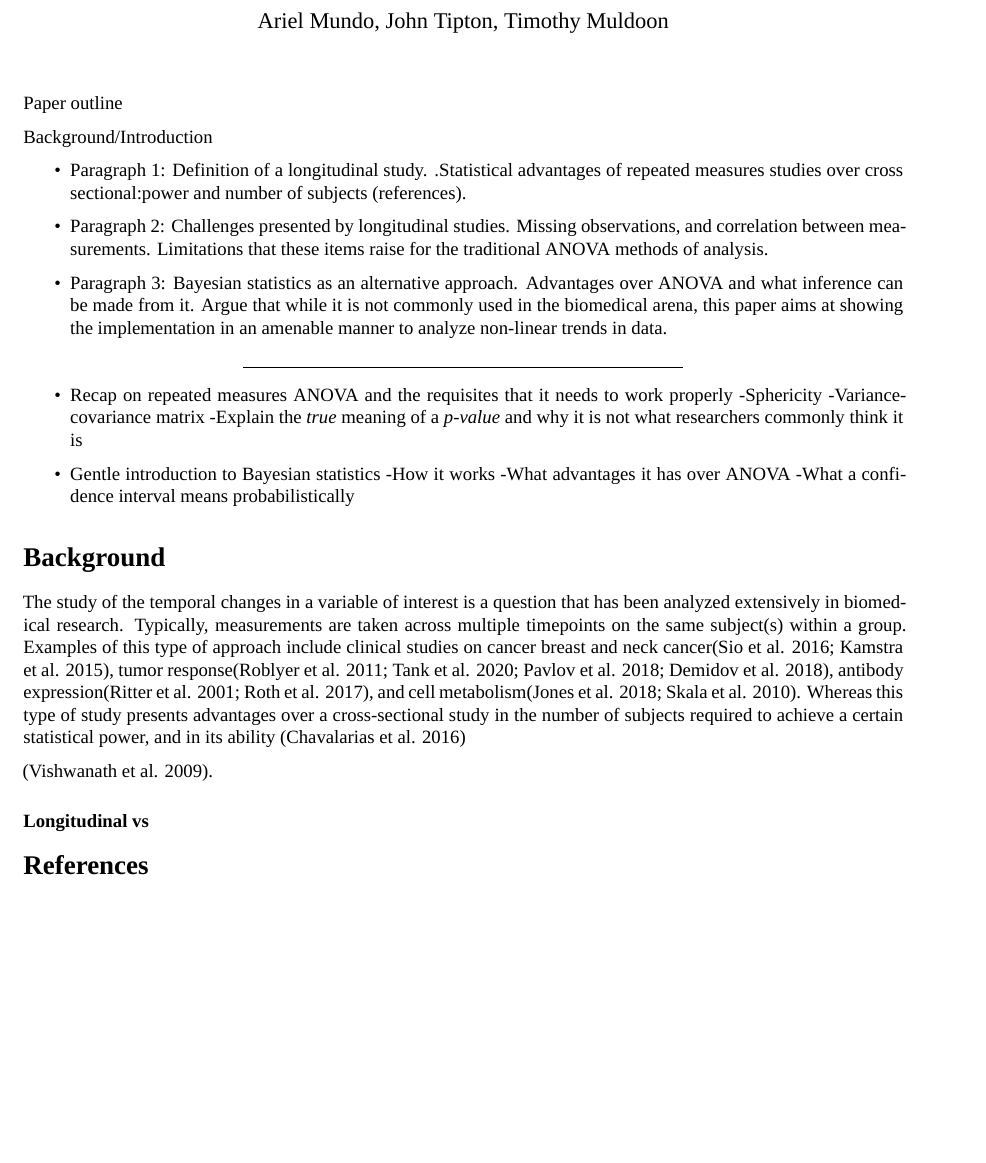
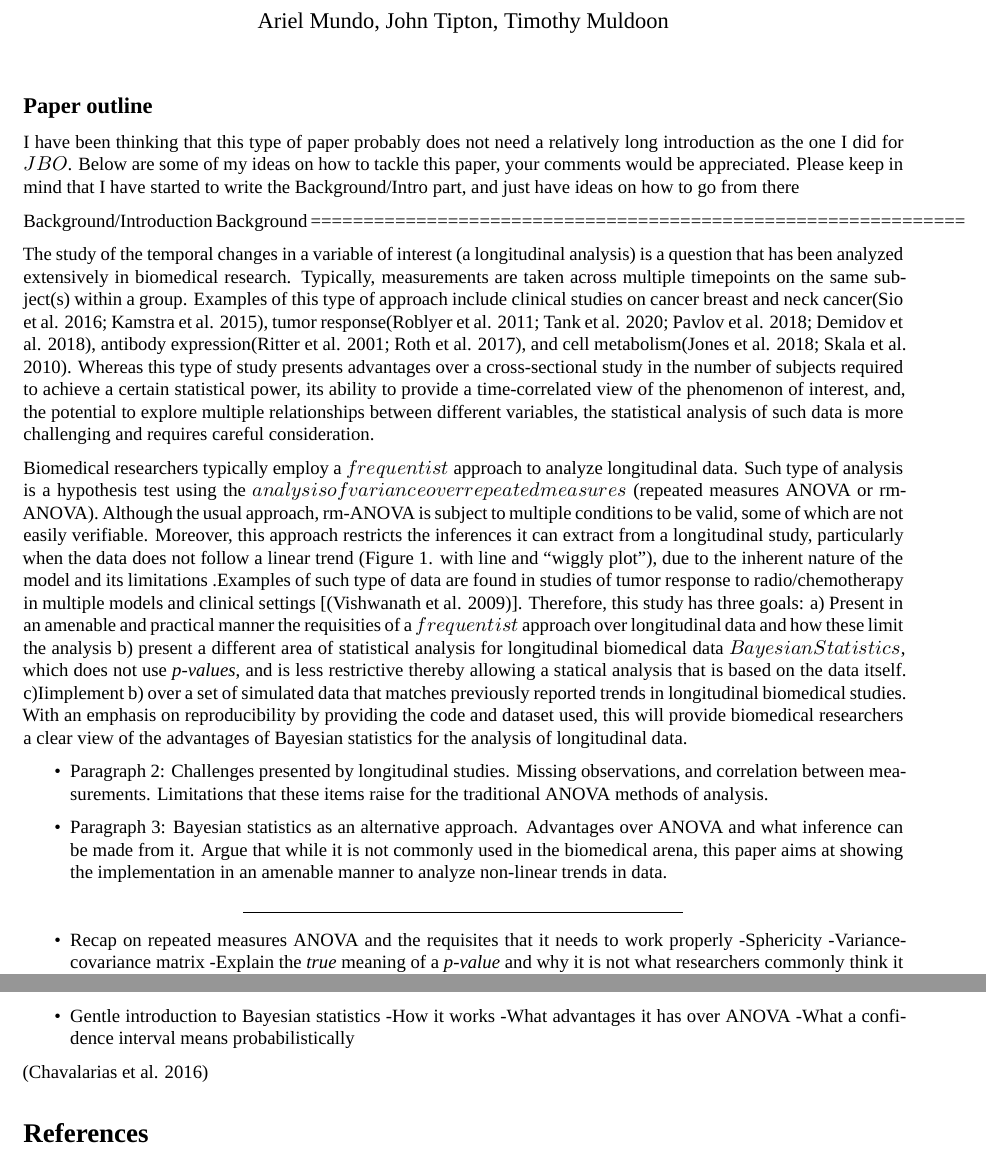
Before and after one commit to aimundo/tumor-statistics, an R Markdown document (Manuscripts/Manuscript_AM_v1.Rmd): part of page 1 of 2 before the commit and two parts of pages 1 and 2 of 2 after it, the two joined at a grey line, cut so that both start at the same text, the shorter picture padded with empty space. Rendered offline with R 4.5, knitr and Pandoc, then LaTeX, with nearby package versions; both versions are drawn in the output format of the newer one; a font, style sheet, LaTeX package, included part or bibliography that could not be used is replaced or left out.

Commit message:
Updated manuscript

```diff
--- a/Manuscripts/Manuscript_AM_v1.Rmd
+++ b/Manuscripts/Manuscript_AM_v1.Rmd
@@ -1,8 +1,13 @@
 ---
 title: "Bayesian statistics for repeated measures"
 author: "Ariel Mundo, John Tipton, Timothy Muldoon"
+bibliography: refs.bib
+output:
+  pdf_document: default
+  html_document: default
+  css: style.css
+  word_document:
+    reference_docx: docx_template.docx
+mainfont: Times New Roman
+link-citations: yes
 subtitle: Their application and use in biomedical research
-output:
-    html_document: default
-    css: style.css
-    word_document:
@@ -16,13 +16,21 @@ link-citations: yes
 
 
 
-Paper outline
+## Paper outline
+ <span style="color: red;">I have been thinking that this type of paper probably does not need a relatively long introduction as the one I did for $JBO$. Below are some of my ideas on how to tackle this paper, your comments would be appreciated. Please keep in mind that I have started to write the Background/Intro part, and just have ideas on how to go from there</span>
+
+
+
+
 
 Background/Introduction
-
-* Paragraph 1: Definition of a longitudinal study. .Statistical advantages of repeated measures studies over cross sectional:power and number of subjects (references).
+Background
+==============================================================
 
 
+The study of the temporal changes in a variable of interest (a longitudinal analysis) is a question that has been analyzed extensively in biomedical research. Typically, measurements are taken across multiple timepoints on the same subject(s) within a group.  Examples of this type of approach include clinical studies on cancer breast and neck cancer[@sio2016;@kamstra2015], tumor response[@roblyer2011;@tank2020;@pavlov2018;@demidov2018], antibody expression[@ritter2001;@roth2017], and cell metabolism[@jones2018;@skala2010]. Whereas this type of study presents advantages over a cross-sectional study in the number of subjects required to achieve a certain statistical power, its ability to provide a time-correlated view of the phenomenon of interest, and, the potential to explore multiple relationships between different variables, the statistical analysis of such data is more challenging and requires careful consideration.
+
+Biomedical researchers typically employ a $frequentist$ approach to analyze longitudinal data. Such type of analysis is a hypothesis test using the $analysis of variance over repeated measures$ (repeated measures ANOVA or rm-ANOVA). Although the usual approach, rm-ANOVA is subject to multiple conditions to be valid, some of which are not easily verifiable. Moreover, this approach restricts the inferences it can extract from a longitudinal study, particularly when the data does not follow a linear trend (Figure 1. with line and "wiggly plot"), due to the inherent nature of the model and its limitations .Examples of such type of data are found in studies of tumor response to radio/chemotherapy in multiple models and clinical settings [[@vishwanath2009]]. Therefore, this study has three goals: a) Present in an amenable and practical manner the requisities  of a $frequentist$ approach over longitudinal data and how these limit the analysis b) present a different area of statistical analysis for longitudinal biomedical data $Bayesian Statistics$, which does not use *p-values*, and is less restrictive thereby allowing  a statical analysis that is based on the data itself. c)Iimplement b) over a set of simulated data that matches previously reported trends in longitudinal biomedical studies. With an emphasis on reproducibility by providing the code and dataset used, this will provide biomedical researchers a clear view of the advantages of Bayesian statistics for the analysis of longitudinal data.
 
 
 
@@ -44,23 +52,11 @@ Background/Introduction
 
 
 
+[@chavalarias2016]
 
 
 
 
 
-Background
-==============================================================
-
-The study of the temporal changes in a variable of interest is a question that has been analyzed extensively in biomedical research. Typically, measurements are taken across multiple timepoints on the same subject(s) within a group.  Examples of this type of approach include clinical studies on cancer breast and neck cancer[@sio2016;@kamstra2015], tumor response[@roblyer2011;@tank2020;@pavlov2018;@demidov2018], antibody expression[@ritter2001;@roth2017], and cell metabolism[@jones2018;@skala2010]. Whereas this type of study presents advantages over a cross-sectional study in the number of subjects required to achieve a certain statistical power, and in its ability
-[@chavalarias2016]
-
-
-
-
-[@vishwanath2009].
-
-### Longitudinal vs
-
 
 # References
```
Also changed, not shown: Manuscripts/Manuscript_AM_v1.tex, Manuscripts/Manuscript_AM_v1.Rmd (5 more changed lines).
